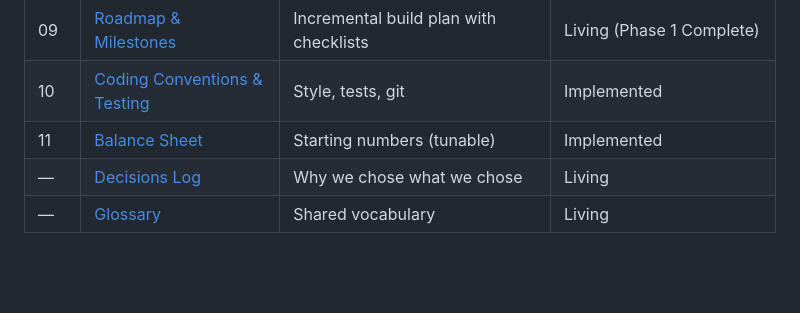
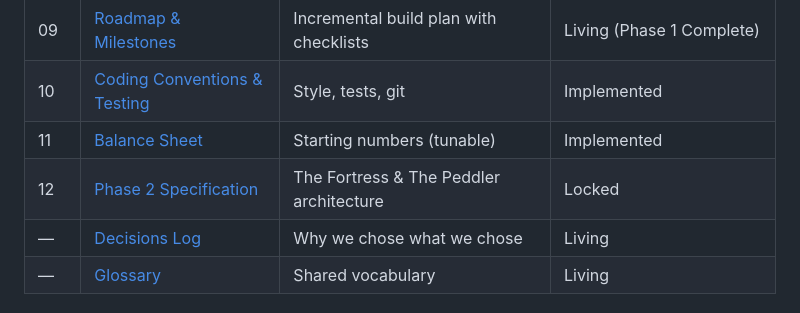
Before and after one commit to Kamish76/Game-2, a Markdown page: docs/00_INDEX.md, the part around the change. GitHub-like rendering; blank space fills up the shorter version.

```diff
--- a/docs/00_INDEX.md
+++ b/docs/00_INDEX.md
@@ -34,6 +34,7 @@
 | 09 | [Roadmap & Milestones](09_ROADMAP_AND_MILESTONES.md) | Incremental build plan with checklists | Living (Phase 1 Complete) |
 | 10 | [Coding Conventions & Testing](10_CODING_CONVENTIONS_AND_TESTING.md) | Style, tests, git | Implemented |
 | 11 | [Balance Sheet](11_BALANCE_SHEET.md) | Starting numbers (tunable) | Implemented |
+| 12 | [Phase 2 Specification](12_PHASE_2_SPECIFICATION.md) | The Fortress & The Peddler architecture | Locked |
 | — | [Decisions Log](DECISIONS_LOG.md) | Why we chose what we chose | Living |
 | — | [Glossary](GLOSSARY.md) | Shared vocabulary | Living |
 
```
Also changed, not shown: docs/09_ROADMAP_AND_MILESTONES.md (+33 -6 lines), docs/12_PHASE_2_SPECIFICATION.md (added, +138 -0 lines).
